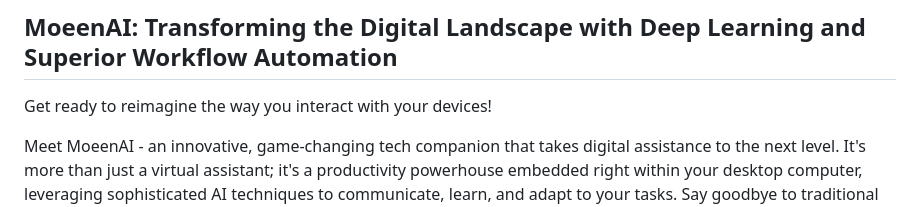
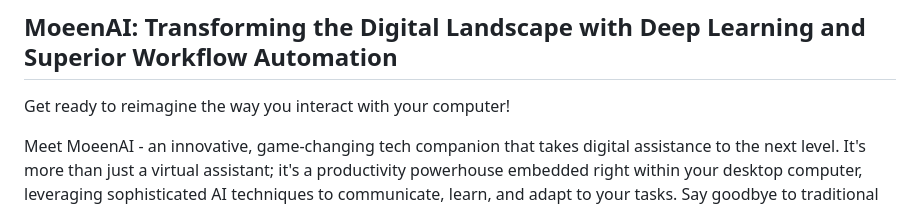
Before and after one commit to CB-PORTAL/moeen-ai, a Markdown page: README.md, the part around the change. GitHub-like rendering.

Commit message:
README.md "Change 'device' to 'computer' On Line 3
*Line 3 Change*

```diff
--- a/README.md
+++ b/README.md
@@ -1,6 +1,6 @@
 ## MoeenAI: Transforming the Digital Landscape with Deep Learning and Superior Workflow Automation
 
-Get ready to reimagine the way you interact with your devices!
+Get ready to reimagine the way you interact with your computer!
 
 Meet MoeenAI - an innovative, game-changing tech companion that takes digital assistance to the next level.
 It's more than just a virtual assistant; it's a productivity powerhouse embedded right within your desktop computer,
```
